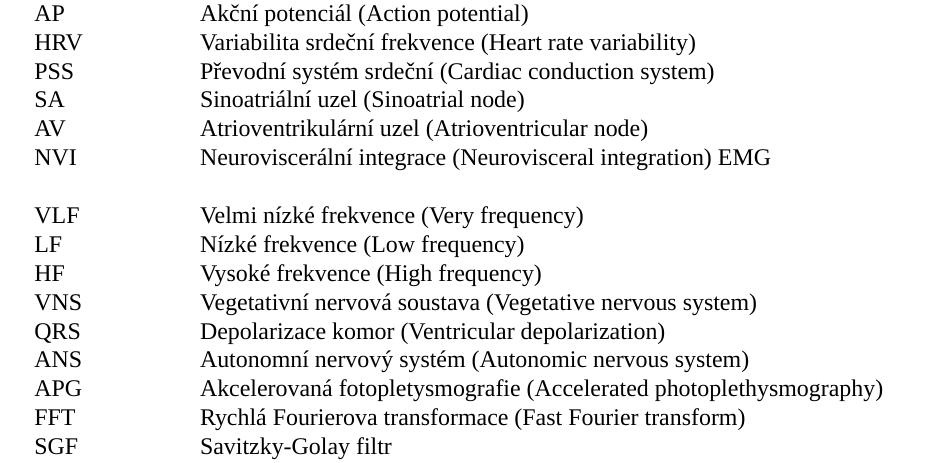
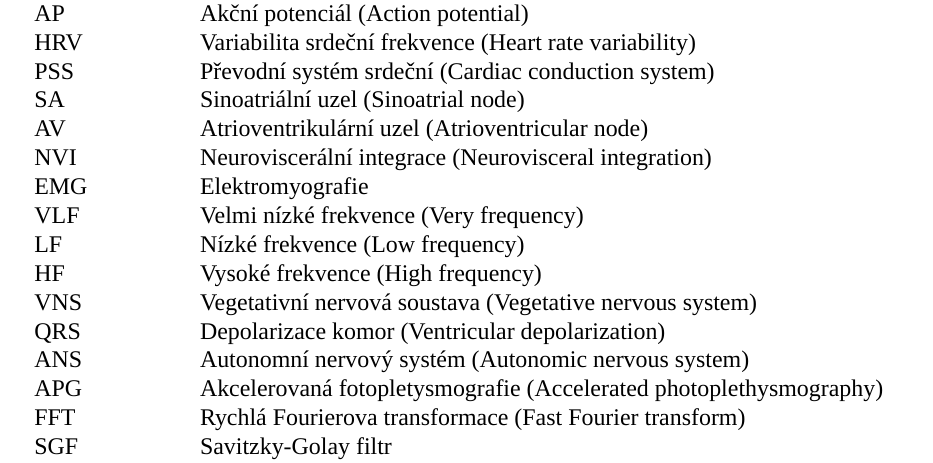
Before and after one commit to sokolmarek/bachelors-thesis, a LaTeX thesis (thesis.tex, which reads chapters/00_seznam_symbolu_a_zkratek.tex): part of page 10 of 38, cut so that both start at the same text. Compiled offline with XeLaTeX; a missing font is replaced by an installed copy or a similar font.

Commit message:
Updates from Overleaf

```diff
--- a/chapters/00_seznam_symbolu_a_zkratek.tex
+++ b/chapters/00_seznam_symbolu_a_zkratek.tex
@@ -37,8 +37,8 @@
 			PSS     & Převodní systém srdeční (Cardiac conduction system)                                                                                                           \\
 			SA      & Sinoatriální uzel (Sinoatrial node)                                                                                                                           \\
 			AV      & Atrioventrikulární uzel (Atrioventricular node)                                                                                                               \\
-			NVI     & Neuroviscerální integrace (Neurovisceral integration)
-			EMG		&                                                                                                        \\
+			NVI     & Neuroviscerální integrace (Neurovisceral integration) 																										\\
+			EMG		& Elektromyografie                                                                                                       										\\
 			VLF     & Velmi nízké frekvence (Very frequency)                                                                                                                        \\
 			LF      & Nízké frekvence (Low frequency)                                                                                                                               \\
 			HF      & Vysoké frekvence (High frequency)                                                                                                                             \\
```
